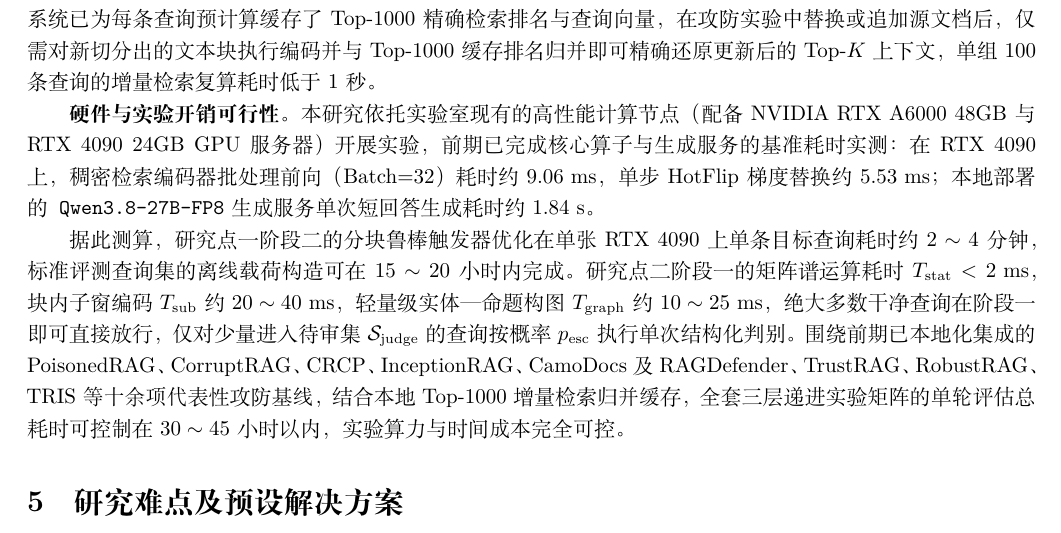
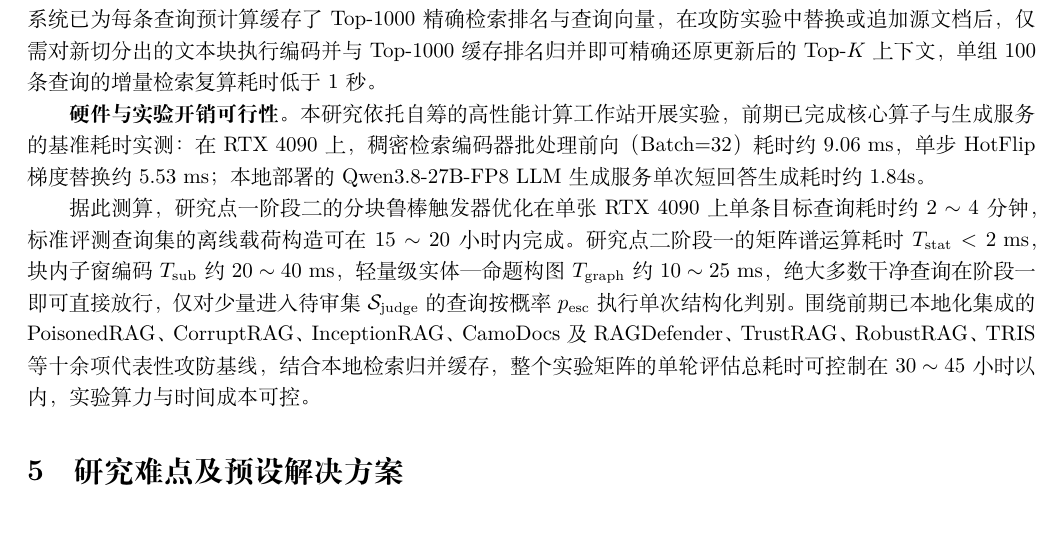
Before and after one commit to fgfgfdg8/graduate_thesis_proposal, a LaTeX document (main.tex, which reads partitions/section6_feasibility.tex): part of page 21 of 27, cut so that both start at the same text. Compiled offline with XeLaTeX; a missing font is replaced by an installed copy or a similar font.

Commit message:
fix: 可行性措辞微调。

```diff
--- a/partitions/section6_feasibility.tex
+++ b/partitions/section6_feasibility.tex
@@ -43,6 +43,6 @@
 
 \textbf{前期研究基础与基线实测支撑。}本研究前期已完成RAG投毒与防御核心代码库建设，搭建了覆盖NQ、MS MARCO和HotpotQA三个数据集的统一评测底座。语料库已按多档分块容量完成Contriever、Contriever-MS、ANCE、BGE-m3和BM25五类检索器的同分块对齐索引，并在三个数据集共20,428条查询上完成了干净检索与语义判别生成基准评测（在$K_{\mathrm{size}}=256,K=5$主设置下，Contriever在NQ、HotpotQA、MS MARCO上的干净语义回答准确率ACC分别为$71.31\%$、$47.68\%$与$60.13\%$，BGE-m3分别为$80.01\%$、$62.75\%$与$71.75\%$，BM25分别为$71.81\%$、$64.43\%$与$63.61\%$）。同时，前期已在三个数据集的真实干净Top-$5$竞争上下文中完成了研究点一跨块角色解耦载荷的先导机制验证：在保持上下文总块数恒为$K=5$的受控替换测试中，单独置入规则块$c_A$或实例桥接块$c_B$时目标答案泄露率保持为$0\%$，而在$c_A,c_B$共同置入时均能压倒前3个干净高分证据块稳定导出预设目标答案$a^*$，直接验证了等容量竞争下“单块弱毒性、双块协同导出”机制的可行性。此外，系统已为每条查询预计算缓存了Top-1000精确检索排名与查询向量，在攻防实验中替换或追加源文档后，仅需对新切分出的文本块执行编码并与Top-1000缓存排名归并即可精确还原更新后的Top-$K$上下文，单组100条查询的增量检索复算耗时低于1秒。
 
-\textbf{硬件与实验开销可行性。}本研究依托实验室现有的高性能计算节点（配备NVIDIA RTX A6000 48GB与RTX 4090 24GB GPU服务器）开展实验，前期已完成核心算子与生成服务的基准耗时实测：在RTX 4090上，稠密检索编码器批处理前向（Batch=32）耗时约$9.06\text{ ms}$，单步HotFlip梯度替换约$5.53\text{ ms}$；本地部署的\texttt{Qwen3.8-27B-FP8}生成服务单次短回答生成耗时约$1.84\text{ s}$。
+\textbf{硬件与实验开销可行性。}本研究依托自筹的高性能计算工作站开展实验，前期已完成核心算子与生成服务的基准耗时实测：在RTX 4090上，稠密检索编码器批处理前向（Batch=32）耗时约$9.06\text{ ms}$，单步HotFlip梯度替换约$5.53\text{ ms}$；本地部署的Qwen3.8-27B-FP8 LLM生成服务单次短回答生成耗时约$1.84\text{s}$。
 
-据此测算，研究点一阶段二的分块鲁棒触发器优化在单张RTX 4090上单条目标查询耗时约$2\sim 4$分钟，标准评测查询集的离线载荷构造可在$15\sim 20$小时内完成。研究点二阶段一的矩阵谱运算耗时$T_{\mathrm{stat}}<2\text{ ms}$，块内子窗编码$T_{\mathrm{sub}}$约$20\sim 40\text{ ms}$，轻量级实体—命题构图$T_{\mathrm{graph}}$约$10\sim 25\text{ ms}$，绝大多数干净查询在阶段一即可直接放行，仅对少量进入待审集$\mathcal S_{\mathrm{judge}}$的查询按概率$p_{\mathrm{esc}}$执行单次结构化判别。围绕前期已本地化集成的PoisonedRAG、CorruptRAG、CRCP、InceptionRAG、CamoDocs及RAGDefender、TrustRAG、RobustRAG、TRIS等十余项代表性攻防基线，结合本地Top-1000增量检索归并缓存，全套三层递进实验矩阵的单轮评估总耗时可控制在$30\sim 45$小时以内，实验算力与时间成本完全可控。
+据此测算，研究点一阶段二的分块鲁棒触发器优化在单张RTX 4090上单条目标查询耗时约$2\sim 4$分钟，标准评测查询集的离线载荷构造可在$15\sim 20$小时内完成。研究点二阶段一的矩阵谱运算耗时$T_{\mathrm{stat}}<2\text{ ms}$，块内子窗编码$T_{\mathrm{sub}}$约$20\sim 40\text{ ms}$，轻量级实体—命题构图$T_{\mathrm{graph}}$约$10\sim 25\text{ ms}$，绝大多数干净查询在阶段一即可直接放行，仅对少量进入待审集$\mathcal S_{\mathrm{judge}}$的查询按概率$p_{\mathrm{esc}}$执行单次结构化判别。围绕前期已本地化集成的PoisonedRAG、CorruptRAG、InceptionRAG、CamoDocs及RAGDefender、TrustRAG、RobustRAG、TRIS等十余项代表性攻防基线，结合本地检索归并缓存，整个实验矩阵的单轮评估总耗时可控制在$30\sim 45$小时以内，实验算力与时间成本可控。
```
